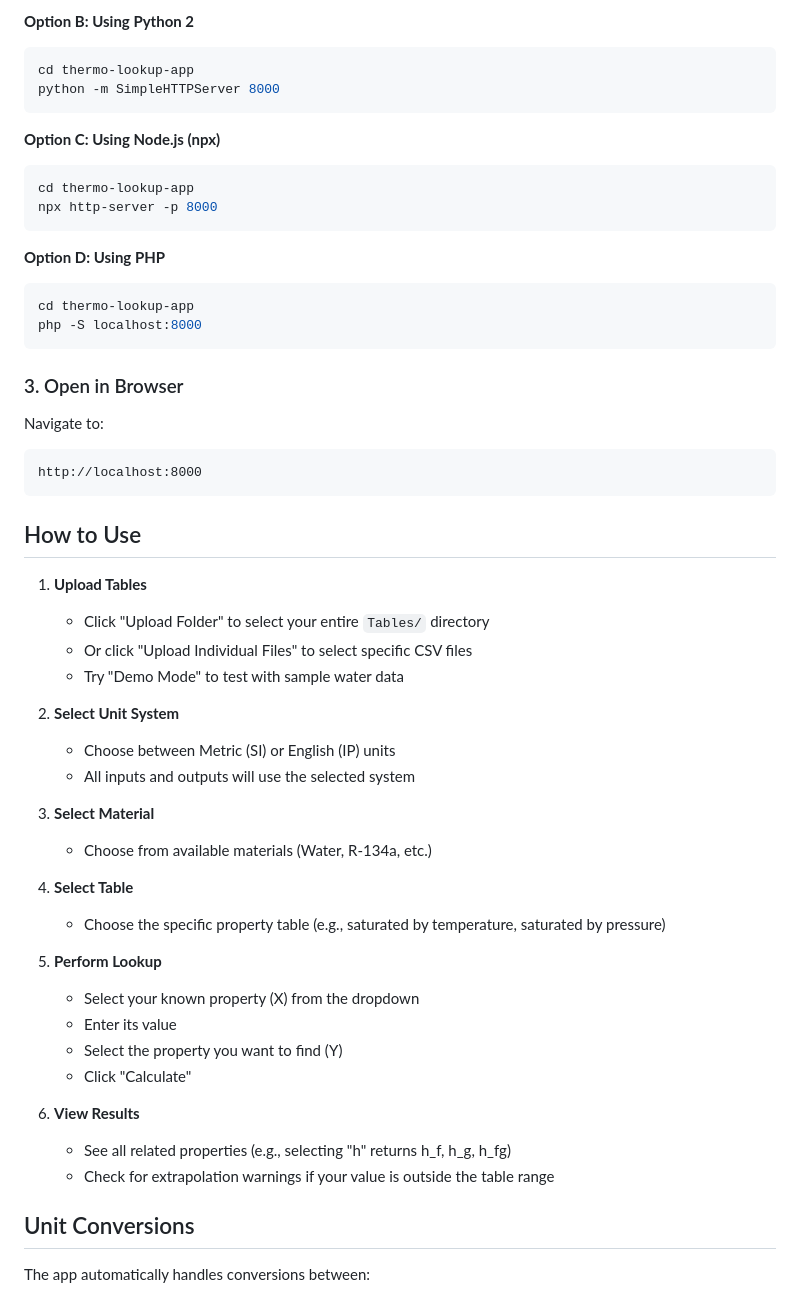
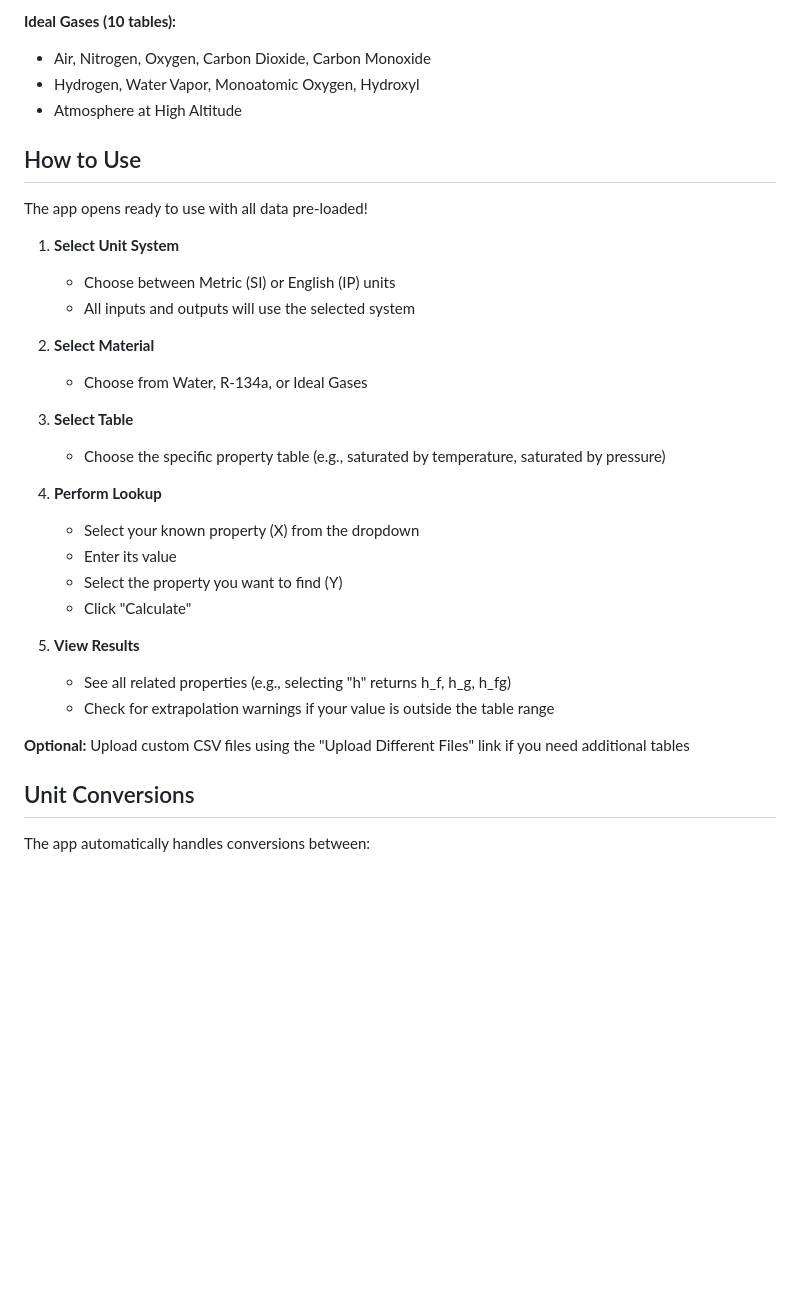
Before and after one commit to avonandele/ZRepos, a Markdown page: thermo-lookup-app/README.md, the part around one of its changes. GitHub-like rendering; blank space fills up the shorter version.

````diff
--- a/thermo-lookup-app/README.md
+++ b/thermo-lookup-app/README.md
@@ -70,55 +61,34 @@ python3 -m http.server 8000
 
-**Option B: Using Python 2**
-```bash
-cd thermo-lookup-app
-python -m SimpleHTTPServer 8000
-```
-
-**Option C: Using Node.js (npx)**
-```bash
-cd thermo-lookup-app
-npx http-server -p 8000
-```
-
-**Option D: Using PHP**
-```bash
-cd thermo-lookup-app
-php -S localhost:8000
-```
-
-### 3. Open in Browser
-
-Navigate to:
-```
-http://localhost:8000
-```
+**Ideal Gases (10 tables):**
+- Air, Nitrogen, Oxygen, Carbon Dioxide, Carbon Monoxide
+- Hydrogen, Water Vapor, Monoatomic Oxygen, Hydroxyl
+- Atmosphere at High Altitude
 
 ## How to Use
 
-1. **Upload Tables**
-   - Click "Upload Folder" to select your entire `Tables/` directory
-   - Or click "Upload Individual Files" to select specific CSV files
-   - Try "Demo Mode" to test with sample water data
+The app opens ready to use with all data pre-loaded!
 
-2. **Select Unit System**
+1. **Select Unit System**
    - Choose between Metric (SI) or English (IP) units
    - All inputs and outputs will use the selected system
 
-3. **Select Material**
-   - Choose from available materials (Water, R-134a, etc.)
+2. **Select Material**
+   - Choose from Water, R-134a, or Ideal Gases
 
-4. **Select Table**
+3. **Select Table**
    - Choose the specific property table (e.g., saturated by temperature, saturated by pressure)
 
-5. **Perform Lookup**
+4. **Perform Lookup**
    - Select your known property (X) from the dropdown
    - Enter its value
    - Select the property you want to find (Y)
    - Click "Calculate"
 
-6. **View Results**
+5. **View Results**
    - See all related properties (e.g., selecting "h" returns h_f, h_g, h_fg)
    - Check for extrapolation warnings if your value is outside the table range
+
+**Optional:** Upload custom CSV files using the "Upload Different Files" link if you need additional tables
 
 ## Unit Conversions
 
````
Also changed, not shown: other parts of thermo-lookup-app/README.md (+44 -48 lines).
